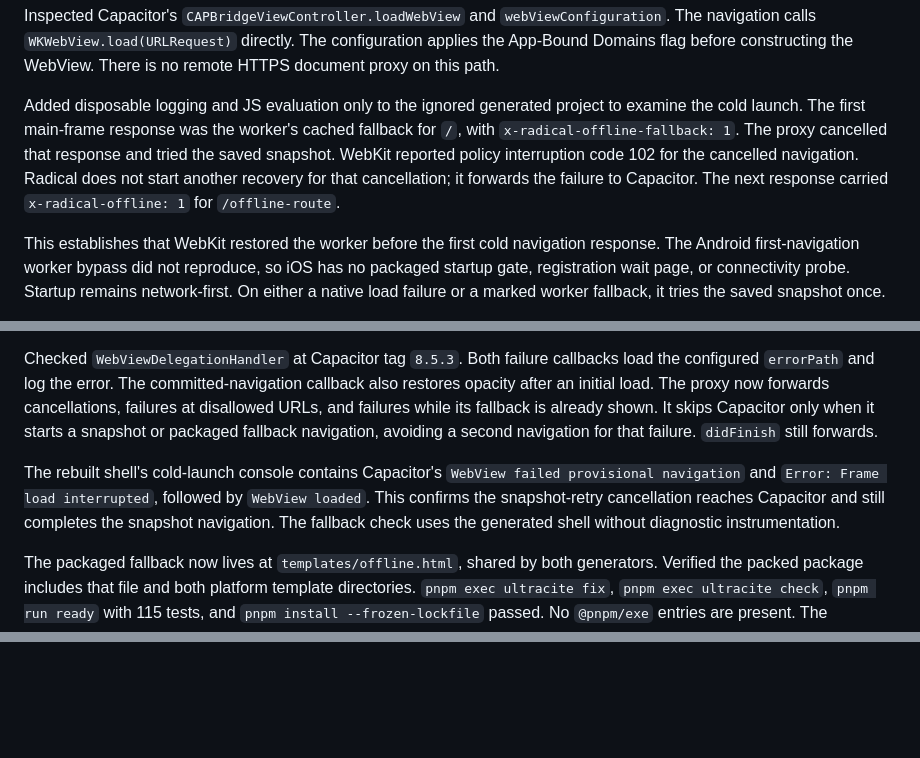
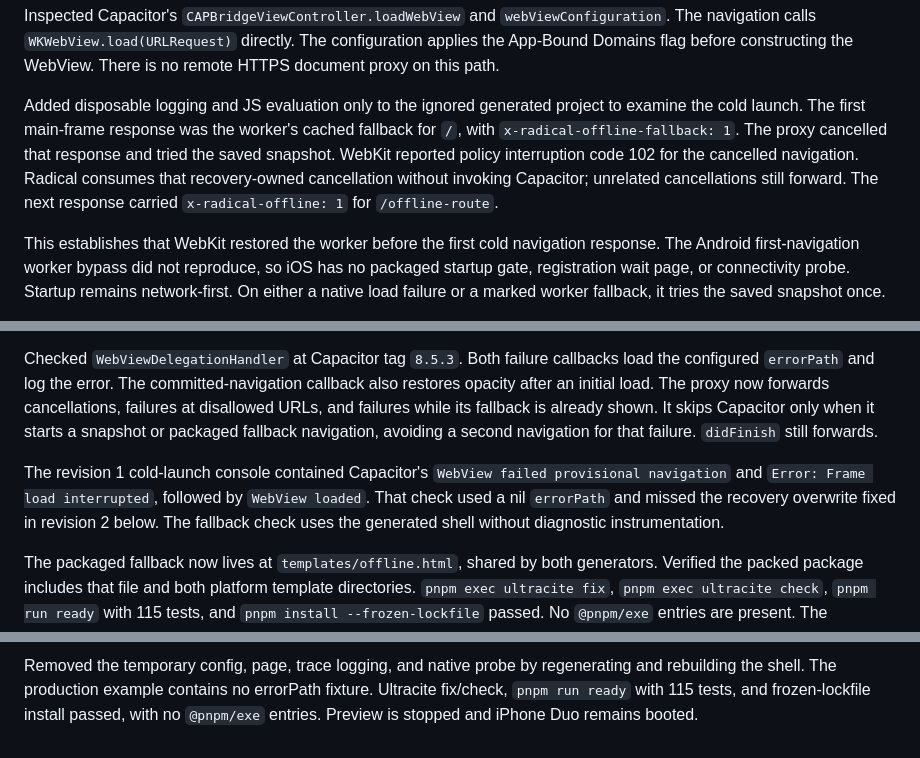
Before and after one commit to akshat-OwO/radical, a Markdown page: docs/verification/ios-offline.md, 3 parts joined by grey strips. Rendered like a GitHub page; blank space fills up the shorter version.

```diff
--- a/docs/verification/ios-offline.md
+++ b/docs/verification/ios-offline.md
@@ -55,7 +55,7 @@ The app opens `/offline-route`, without a WebView error page or a user retry.
 
 Inspected Capacitor's `CAPBridgeViewController.loadWebView` and `webViewConfiguration`. The navigation calls `WKWebView.load(URLRequest)` directly. The configuration applies the App-Bound Domains flag before constructing the WebView. There is no remote HTTPS document proxy on this path.
 
-Added disposable logging and JS evaluation only to the ignored generated project to examine the cold launch. The first main-frame response was the worker's cached fallback for `/`, with `x-radical-offline-fallback: 1`. The proxy cancelled that response and tried the saved snapshot. WebKit reported policy interruption code 102 for the cancelled navigation. Radical does not start another recovery for that cancellation; it forwards the failure to Capacitor. The next response carried `x-radical-offline: 1` for `/offline-route`.
+Added disposable logging and JS evaluation only to the ignored generated project to examine the cold launch. The first main-frame response was the worker's cached fallback for `/`, with `x-radical-offline-fallback: 1`. The proxy cancelled that response and tried the saved snapshot. WebKit reported policy interruption code 102 for the cancelled navigation. Radical consumes that recovery-owned cancellation without invoking Capacitor; unrelated cancellations still forward. The next response carried `x-radical-offline: 1` for `/offline-route`.
 
 This establishes that WebKit restored the worker before the first cold navigation response. The Android first-navigation worker bypass did not reproduce, so iOS has no packaged startup gate, registration wait page, or connectivity probe. Startup remains network-first. On either a native load failure or a marked worker fallback, it tries the saved snapshot once.
 
@@ -135,6 +135,6 @@ Rebuilt and reverified the shell on the same iPhone Duo with preview stopped. Th
 
 Checked `WebViewDelegationHandler` at Capacitor tag `8.5.3`. Both failure callbacks load the configured `errorPath` and log the error. The committed-navigation callback also restores opacity after an initial load. The proxy now forwards cancellations, failures at disallowed URLs, and failures while its fallback is already shown. It skips Capacitor only when it starts a snapshot or packaged fallback navigation, avoiding a second navigation for that failure. `didFinish` still forwards.
 
-The rebuilt shell's cold-launch console contains Capacitor's `WebView failed provisional navigation` and `Error: Frame load interrupted`, followed by `WebView loaded`. This confirms the snapshot-retry cancellation reaches Capacitor and still completes the snapshot navigation. The fallback check uses the generated shell without diagnostic instrumentation.
+The revision 1 cold-launch console contained Capacitor's `WebView failed provisional navigation` and `Error: Frame load interrupted`, followed by `WebView loaded`. That check used a nil `errorPath` and missed the recovery overwrite fixed in revision 2 below. The fallback check uses the generated shell without diagnostic instrumentation.
 
 The packaged fallback now lives at `templates/offline.html`, shared by both generators. Verified the packed package includes that file and both platform template directories. `pnpm exec ultracite fix`, `pnpm exec ultracite check`, `pnpm run ready` with 115 tests, and `pnpm install --frozen-lockfile` passed. No `@pnpm/exe` entries are present. The simulator remains booted.
@@ -140,0 +156 @@ The packaged fallback now lives at `templates/offline.html`, shared by both gene
+Removed the temporary config, page, trace logging, and native probe by regenerating and rebuilding the shell. The production example contains no errorPath fixture. Ultracite fix/check, `pnpm run ready` with 115 tests, and frozen-lockfile install passed, with no `@pnpm/exe` entries. Preview is stopped and iPhone Duo remains booted.
```
Also changed, not shown: other parts of docs/verification/ios-offline.md (+15 -0 lines), docs/adr/0002-ios-offline-caching-with-app-bound-domains.md (+1 -1 lines), packages/radical/README.md (+1 -1 lines), docs/verification/ios-offline/error-path-fallback.png (added), docs/verification/ios-offline/error-path-snapshot.png (added), docs/verification/ios-offline/unrelated-error-path.png (added), 2 other files.
